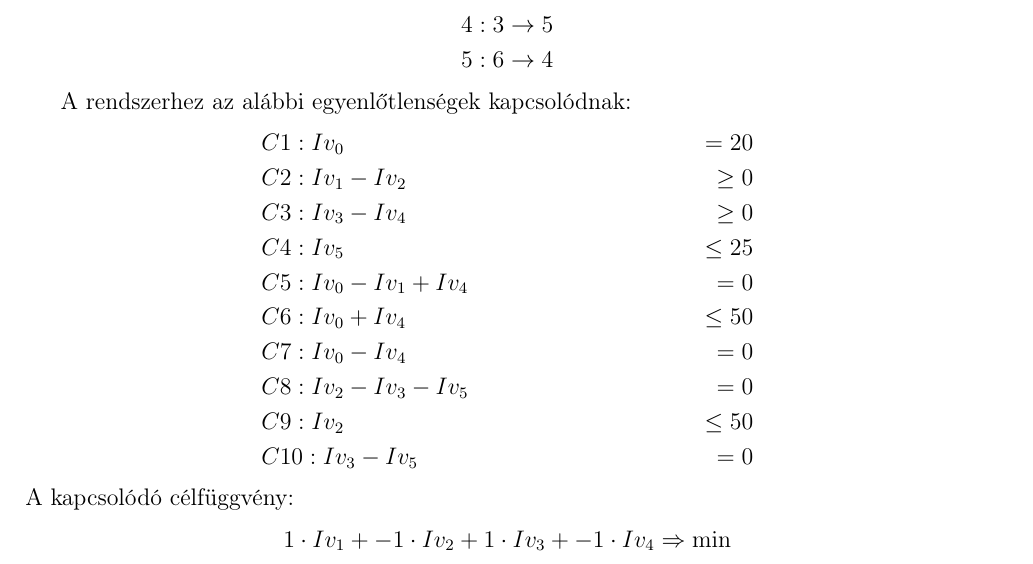
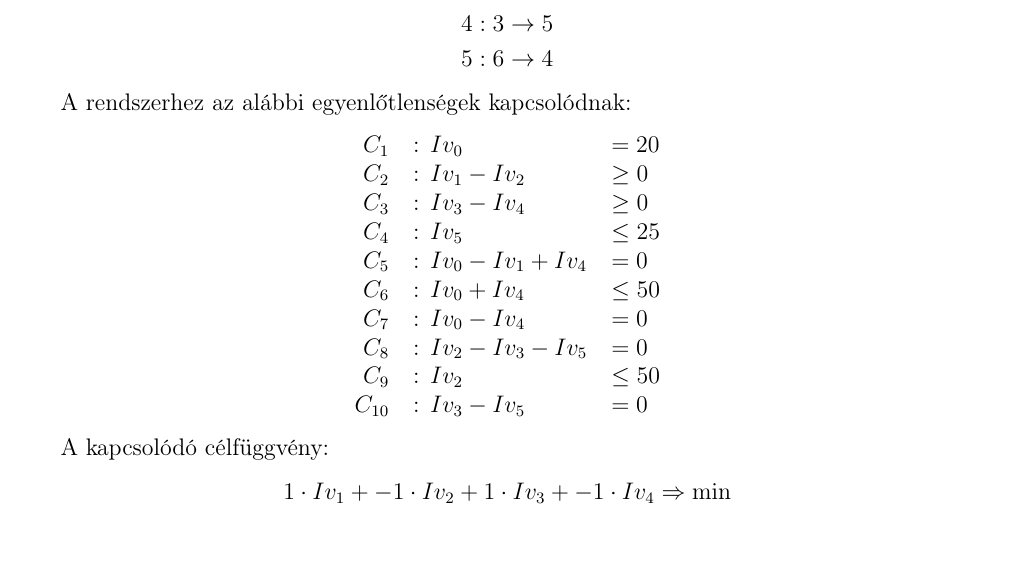
Before and after one commit to Fastmo3/tdk19_2, a LaTeX book (dolgozat/TDK.tex): part of page 38 of 43, cut so that both start at the same text. Compiled offline with pdfLaTeX.

Commit message:
LATE: monday changes

```diff
--- a/dolgozat/TDK.tex
+++ b/dolgozat/TDK.tex
@@ -1084,15 +1084,18 @@ Az élek indexelése:
 \end{align*}
 
 A rendszerhez az alábbi egyenlőtlenségek kapcsolódnak:
-\begin{align*}
-&C1: Iv_0 &= 20 \\
-&C2: Iv_1 - Iv_2 &\geq 0\\
-&C3: Iv_3 - Iv_4 &\geq 0\\
-&C4: Iv_5 &\leq 25\\
-&C5: Iv_0 - Iv_1 + Iv_4 &= 0\\
-&C6: Iv_0 + Iv_4 &\leq 50\\
-&C7: Iv_0 - Iv_4 &= 0\\
-&C8: Iv_2 - Iv_3 - Iv_5 &= 0\\
-&C9: Iv_2 &\leq 50\\
-&C10: Iv_3 - Iv_5 &= 0
-\end{align*}
+
+\begin{center}
+\begin{tabular}{rll}
+$C_1$ &: $Iv_0$ &$= 20$ \\
+$C_2$ &: $Iv_1 - Iv_2$ &$\geq 0$\\
+$C_3$ &: $Iv_3 - Iv_4$ &$\geq 0$\\
+$C_4$ &: $Iv_5$ &$\leq 25$\\
+$C_5$ &: $Iv_0 - Iv_1 + Iv_4$ &$= 0$\\
+$C_6$ &: $Iv_0 + Iv_4 $&$\leq 50$\\
+$C_7$ &: $Iv_0 - Iv_4 $&$= 0$\\
+$C_8$ &: $Iv_2 - Iv_3 - Iv_5$&$= 0$\\
+$C_9$ &: $Iv_2 $&$\leq 50$\\
+$C_{10}$ &: $Iv_3 - Iv_5 $&$= 0$
+\end{tabular}
+\end{center}
```
Also changed, not shown: dolgozat/TDK.tex (40 more changed lines).
